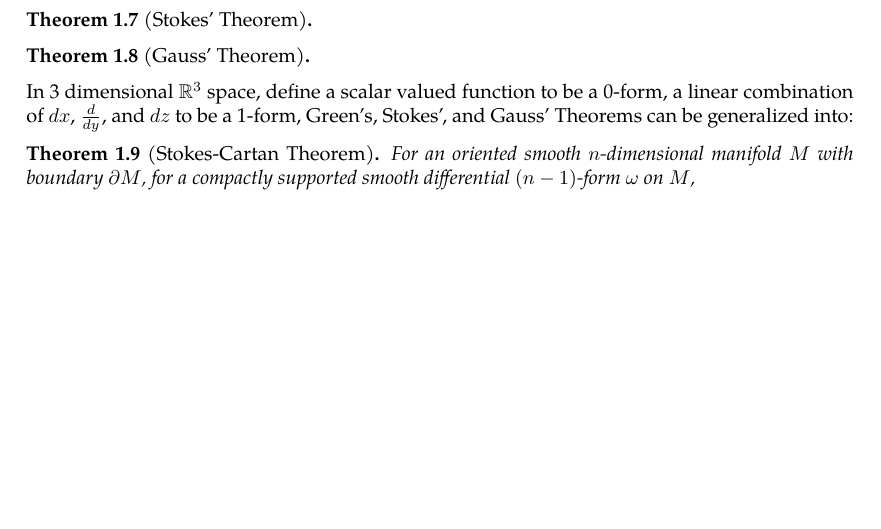
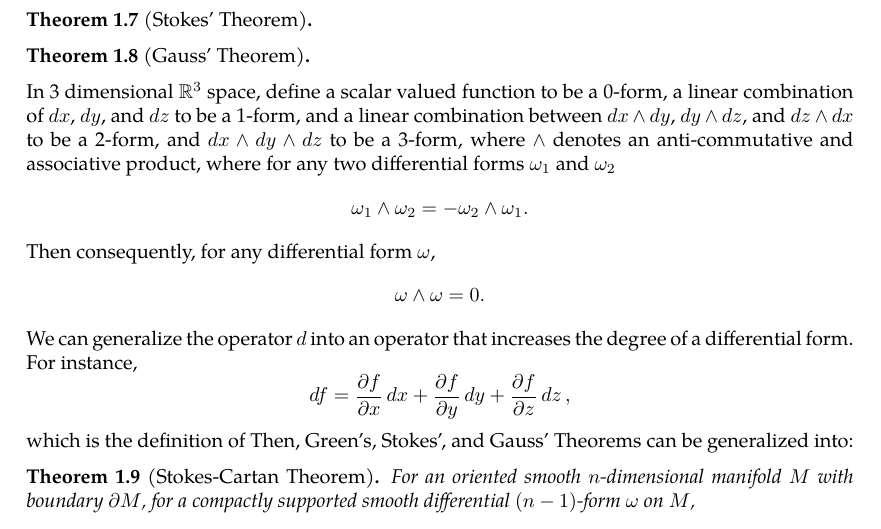
Before and after one commit to slipperking/complex-analysis-latex, a LaTeX document (main.tex): part of page 5 of 5, cut so that both start at the same text, the shorter picture padded with empty space. Compiled offline with pdfLaTeX.

Commit message:
overleaf_to_git (Sat May 17 12:59:44 2025 -0700): update main.tex from r972 to r984

```diff
--- a/main.tex
+++ b/main.tex
@@ -136,7 +136,13 @@ and \[\dv{x}(f(x)g(x))=f'(x)g(x)+f(x)g'(x)\] corresponds to \[\int f(x)g'(x)\ddx
 \begin{theorem}[Gauss' Theorem]\label{theorem:divergencegauss}
 
 \end{theorem}
-In 3 dimensional $\mathbb{R}^3$ space, define a scalar valued function to be a 0-form, a linear combination of \(\ddx\), \(\dv{y}\), and \(\dd{z}\) to be a 1-form, Green's, Stokes', and Gauss' Theorems can be generalized into:
+In 3 dimensional $\mathbb{R}^3$ space, define a scalar valued function to be a 0-form, a linear combination of \(\ddx\), \(\dd{y}\), and \(\dd{z}\) to be a 1-form, and a linear combination between \(\dd{x}\wedge\dd{y}\), \(\dd{y}\wedge\dd{z}\), and \(\dd{z}\wedge\ddx\) to be a 2-form, and \(\ddx\wedge\dd{y}\wedge\dd{z}\) to be a 3-form, where $\wedge$ denotes an anti-commutative and associative product, where for any two differential forms $\omega_1$ and $\omega_2$
+\[\omega_1\wedge\omega_2=-\omega_2\wedge\omega_1.\]
+Then consequently, for any differential form \(\omega\), \[\omega\wedge\omega=0.\]
+We can generalize the operator $\dd$ into an operator that increases the degree of a differential form. For instance,
+\[df=\pdv{f}{x}\ddx+\pdv{f}{y}\dd{y}+\pdv{f}{z}\dd{z},\]
+which is the definition of
+Then, Green's, Stokes', and Gauss' Theorems can be generalized into:
 \begin{theorem}[Stokes-Cartan Theorem]
     For an oriented smooth $n$-dimensional manifold $M$ with boundary $\partial M$, for a compactly supported smooth differential $(n-1)$-form $\omega$ on $M$, \[\int_M\dd{\omega}=\int_{\partial M}\omega.\]
 \end{theorem}
```
